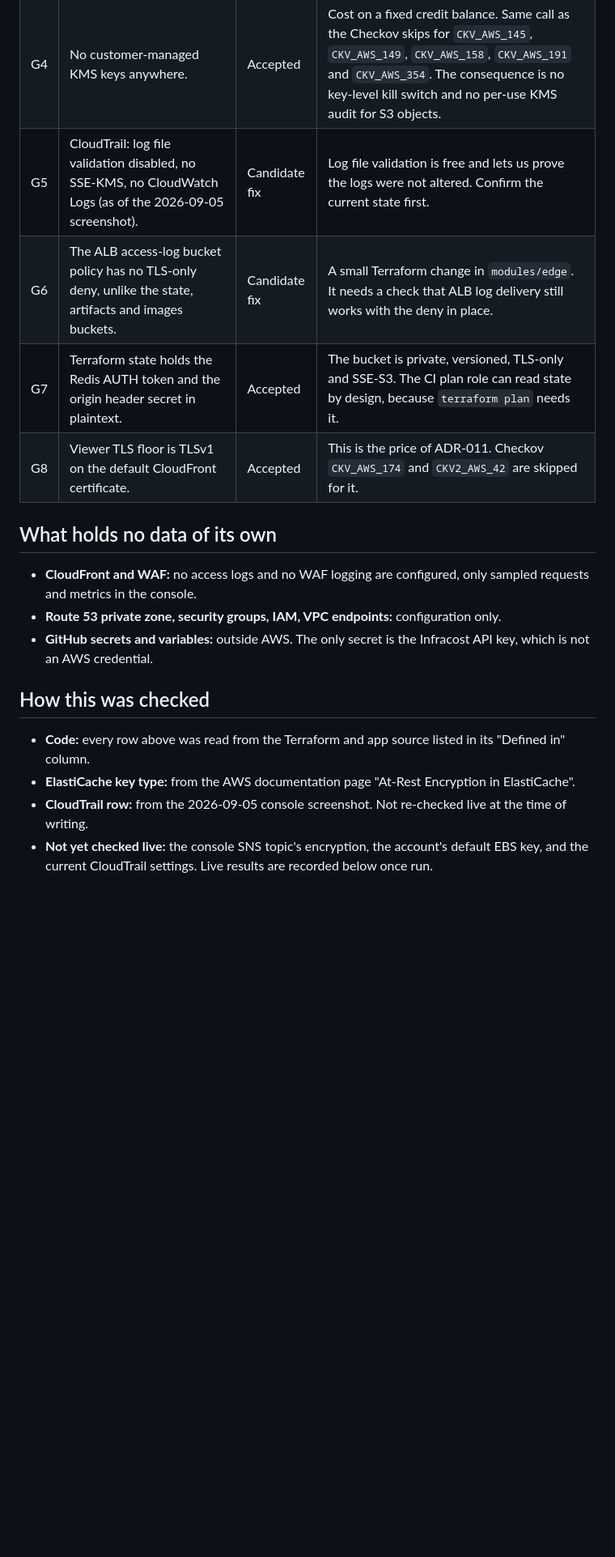
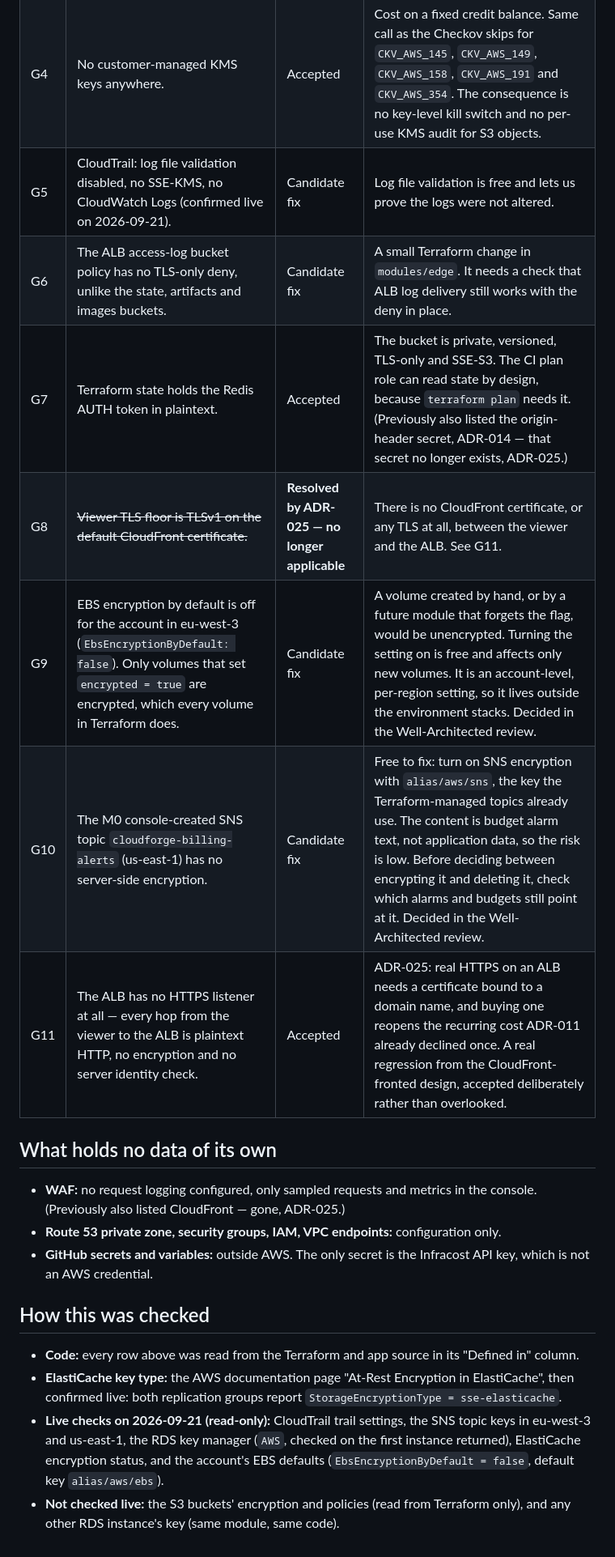
Before and after one commit to Mouad852/cloudforge, a Markdown page: docs/security/encryption-inventory.md, the part around one of its changes. Shown at 81% size. Rendered like a GitHub page; blank space fills up the shorter version.

Commit message:
docs(security): update the threat model and encryption inventory for ADR-025

```diff
--- a/docs/security/encryption-inventory.md
+++ b/docs/security/encryption-inventory.md
@@ -67,20 +68,23 @@ Gaps found while building this table are numbered G1 to G8 at the bottom. The th
 | G2 | ALB to instances is plain HTTP. | Accepted | The hop stays inside private subnets and the instance SG accepts only the ALB SG. TLS on every instance means distributing and renewing certificates. |
 | G3 | The Postgres connection is encrypted but not authenticated (`sslmode=require`). | Candidate fix | `verify-full` would fail the same way as ADR-022, because the app dials the `db.cloudforge.internal` CNAME and the certificate is issued for RDS's own hostname. `verify-ca` avoids the hostname check but needs the RDS CA bundle on the instances. Decided in the Well-Architected review. |
 | G4 | No customer-managed KMS keys anywhere. | Accepted | Cost on a fixed credit balance. Same call as the Checkov skips for `CKV_AWS_145`, `CKV_AWS_149`, `CKV_AWS_158`, `CKV_AWS_191` and `CKV_AWS_354`. The consequence is no key-level kill switch and no per-use KMS audit for S3 objects. |
-| G5 | CloudTrail: log file validation disabled, no SSE-KMS, no CloudWatch Logs (as of the 2026-09-05 screenshot). | Candidate fix | Log file validation is free and lets us prove the logs were not altered. Confirm the current state first. |
+| G5 | CloudTrail: log file validation disabled, no SSE-KMS, no CloudWatch Logs (confirmed live on 2026-09-21). | Candidate fix | Log file validation is free and lets us prove the logs were not altered. |
 | G6 | The ALB access-log bucket policy has no TLS-only deny, unlike the state, artifacts and images buckets. | Candidate fix | A small Terraform change in `modules/edge`. It needs a check that ALB log delivery still works with the deny in place. |
-| G7 | Terraform state holds the Redis AUTH token and the origin header secret in plaintext. | Accepted | The bucket is private, versioned, TLS-only and SSE-S3. The CI plan role can read state by design, because `terraform plan` needs it. |
-| G8 | Viewer TLS floor is TLSv1 on the default CloudFront certificate. | Accepted | This is the price of ADR-011. Checkov `CKV_AWS_174` and `CKV2_AWS_42` are skipped for it. |
+| G7 | Terraform state holds the Redis AUTH token in plaintext. | Accepted | The bucket is private, versioned, TLS-only and SSE-S3. The CI plan role can read state by design, because `terraform plan` needs it. (Previously also listed the origin-header secret, ADR-014 — that secret no longer exists, ADR-025.) |
+| G8 | ~~Viewer TLS floor is TLSv1 on the default CloudFront certificate.~~ | **Resolved by ADR-025 — no longer applicable** | There is no CloudFront certificate, or any TLS at all, between the viewer and the ALB. See G11. |
+| G9 | EBS encryption by default is off for the account in eu-west-3 (`EbsEncryptionByDefault: false`). Only volumes that set `encrypted = true` are encrypted, which every volume in Terraform does. | Candidate fix | A volume created by hand, or by a future module that forgets the flag, would be unencrypted. Turning the setting on is free and affects only new volumes. It is an account-level, per-region setting, so it lives outside the environment stacks. Decided in the Well-Architected review. |
+| G10 | The M0 console-created SNS topic `cloudforge-billing-alerts` (us-east-1) has no server-side encryption. | Candidate fix | Free to fix: turn on SNS encryption with `alias/aws/sns`, the key the Terraform-managed topics already use. The content is budget alarm text, not application data, so the risk is low. Before deciding between encrypting it and deleting it, check which alarms and budgets still point at it. Decided in the Well-Architected review. |
+| G11 | The ALB has no HTTPS listener at all — every hop from the viewer to the ALB is plaintext HTTP, no encryption and no server identity check. | Accepted | ADR-025: real HTTPS on an ALB needs a certificate bound to a domain name, and buying one reopens the recurring cost ADR-011 already declined once. A real regression from the CloudFront-fronted design, accepted deliberately rather than overlooked. |
 
 ## What holds no data of its own
 
-- **CloudFront and WAF:** no access logs and no WAF logging are configured, only sampled requests and metrics in the console.
+- **WAF:** no request logging configured, only sampled requests and metrics in the console. (Previously also listed CloudFront — gone, ADR-025.)
 - **Route 53 private zone, security groups, IAM, VPC endpoints:** configuration only.
 - **GitHub secrets and variables:** outside AWS. The only secret is the Infracost API key, which is not an AWS credential.
 
 ## How this was checked
 
-- **Code:** every row above was read from the Terraform and app source listed in its "Defined in" column.
-- **ElastiCache key type:** from the AWS documentation page "At-Rest Encryption in ElastiCache".
-- **CloudTrail row:** from the 2026-09-05 console screenshot. Not re-checked live at the time of writing.
-- **Not yet checked live:** the console SNS topic's encryption, the account's default EBS key, and the current CloudTrail settings. Live results are recorded below once run.
+- **Code:** every row above was read from the Terraform and app source in its "Defined in" column.
+- **ElastiCache key type:** the AWS documentation page "At-Rest Encryption in ElastiCache", then confirmed live: both replication groups report `StorageEncryptionType = sse-elasticache`.
+- **Live checks on 2026-09-21 (read-only):** CloudTrail trail settings, the SNS topic keys in eu-west-3 and us-east-1, the RDS key manager (`AWS`, checked on the first instance returned), ElastiCache encryption status, and the account's EBS defaults (`EbsEncryptionByDefault = false`, default key `alias/aws/ebs`).
+- **Not checked live:** the S3 buckets' encryption and policies (read from Terraform only), and any other RDS instance's key (same module, same code).
```
Also changed, not shown: other parts of docs/security/encryption-inventory.md (+13 -12 lines), docs/security/threat-model.md (added, +107 -0 lines).
